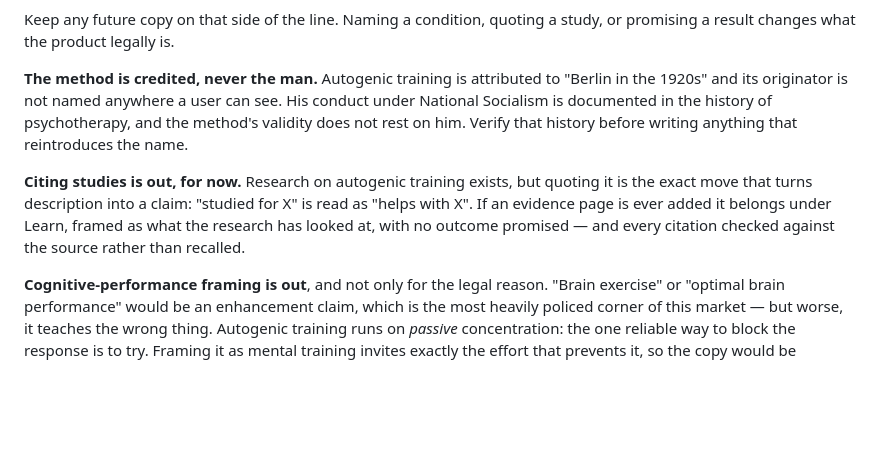
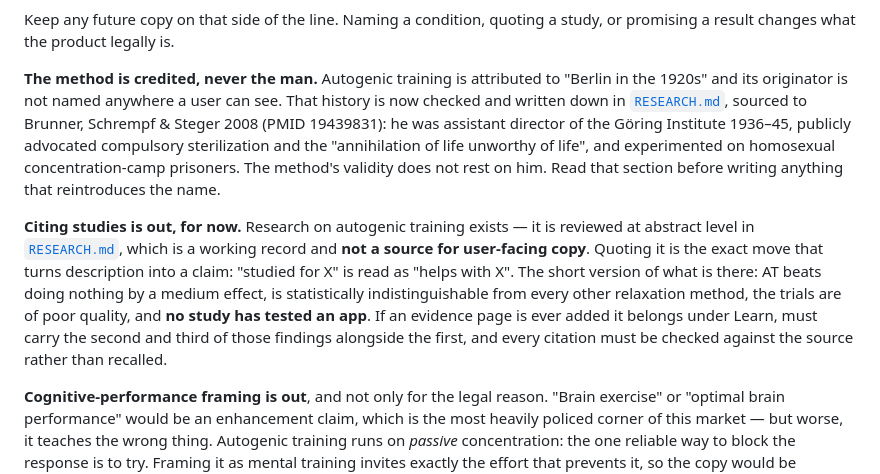
Before and after one commit to snowch/autogenics, a Markdown page: README.md, the part around the change. GitHub-like rendering; blank space fills up the shorter version.

```diff
--- a/README.md
+++ b/README.md
@@ -212,15 +212,24 @@ study, or promising a result changes what the product legally is.
 
 **The method is credited, never the man.** Autogenic training is attributed to
 "Berlin in the 1920s" and its originator is not named anywhere a user can see.
-His conduct under National Socialism is documented in the history of
-psychotherapy, and the method's validity does not rest on him. Verify that
-history before writing anything that reintroduces the name.
+That history is now checked and written down in
+[`RESEARCH.md`](RESEARCH.md#on-the-founders-name), sourced to Brunner, Schrempf
+& Steger 2008 (PMID 19439831): he was assistant director of the Göring Institute
+1936–45, publicly advocated compulsory sterilization and the "annihilation of
+life unworthy of life", and experimented on homosexual concentration-camp
+prisoners. The method's validity does not rest on him. Read that section before
+writing anything that reintroduces the name.
 
-**Citing studies is out, for now.** Research on autogenic training exists, but
-quoting it is the exact move that turns description into a claim: "studied for X"
-is read as "helps with X". If an evidence page is ever added it belongs under
-Learn, framed as what the research has looked at, with no outcome promised —
-and every citation checked against the source rather than recalled.
+**Citing studies is out, for now.** Research on autogenic training exists — it is
+reviewed at abstract level in [`RESEARCH.md`](RESEARCH.md), which is a working
+record and **not a source for user-facing copy**. Quoting it is the exact move
+that turns description into a claim: "studied for X" is read as "helps with X".
+The short version of what is there: AT beats doing nothing by a medium effect,
+is statistically indistinguishable from every other relaxation method, the trials
+are of poor quality, and **no study has tested an app**. If an evidence page is
+ever added it belongs under Learn, must carry the second and third of those
+findings alongside the first, and every citation must be checked against the
+source rather than recalled.
 
 **Cognitive-performance framing is out**, and not only for the legal reason.
 "Brain exercise" or "optimal brain performance" would be an enhancement claim,
```
Also changed, not shown: RESEARCH.md (added, +384 -0 lines).
